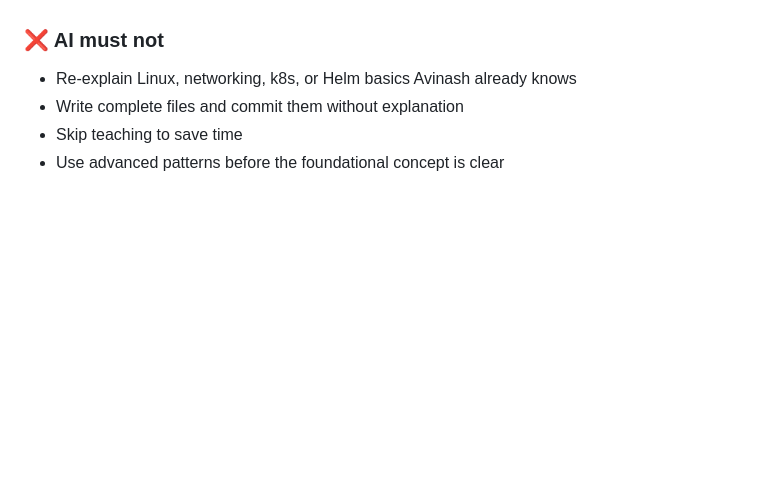
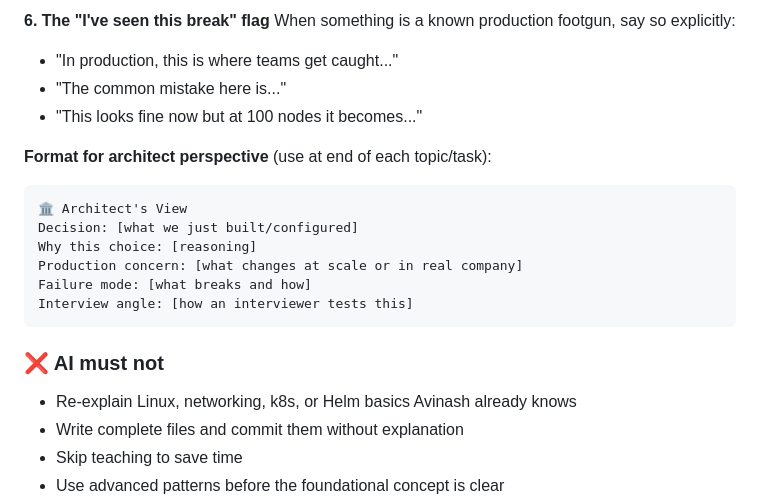
Before and after one commit to avinash-oist/CI-CD-Pipeline, a Markdown page: CLAUDE.md, the part around one of its changes. Drawn GitHub-style; blank space fills up the shorter version.

````diff
--- a/CLAUDE.md
+++ b/CLAUDE.md
@@ -97,3 +136,18 @@ and do not under-explain what he is learning from scratch.
+**6. The "I've seen this break" flag**
+When something is a known production footgun, say so explicitly:
+- "In production, this is where teams get caught..."
+- "The common mistake here is..."
+- "This looks fine now but at 100 nodes it becomes..."
+
+**Format for architect perspective** (use at end of each topic/task):
+```
+🏛️ Architect's View
+Decision: [what we just built/configured]
+Why this choice: [reasoning]
+Production concern: [what changes at scale or in real company]
+Failure mode: [what breaks and how]
+Interview angle: [how an interviewer tests this]
+```
 
 ### ❌ AI must not
 - Re-explain Linux, networking, k8s, or Helm basics Avinash already knows
````
Also changed, not shown: other parts of CLAUDE.md (+39 -0 lines).
